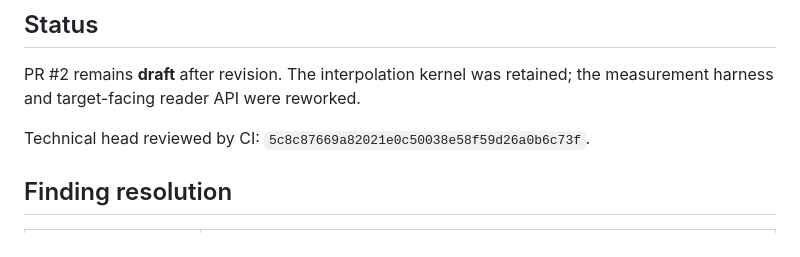
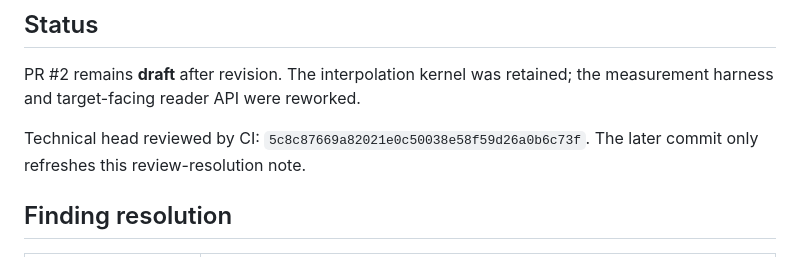
Before and after one commit to Denys/DAFX_2_Daisy_lib, a Markdown page: work_products/fractional_read_review_resolution_2026-07-26.md, the part around the change. GitHub-like rendering.

Commit message:
docs: clarify validated technical head

```diff
--- a/work_products/fractional_read_review_resolution_2026-07-26.md
+++ b/work_products/fractional_read_review_resolution_2026-07-26.md
@@ -4,7 +4,7 @@
 
 PR #2 remains **draft** after revision. The interpolation kernel was retained; the measurement harness and target-facing reader API were reworked.
 
-Technical head reviewed by CI: `5c8c87669a82021e0c50038e58f59d26a0b6c73f`.
+Technical head reviewed by CI: `5c8c87669a82021e0c50038e58f59d26a0b6c73f`. The later commit only refreshes this review-resolution note.
 
 ## Finding resolution
 
```
